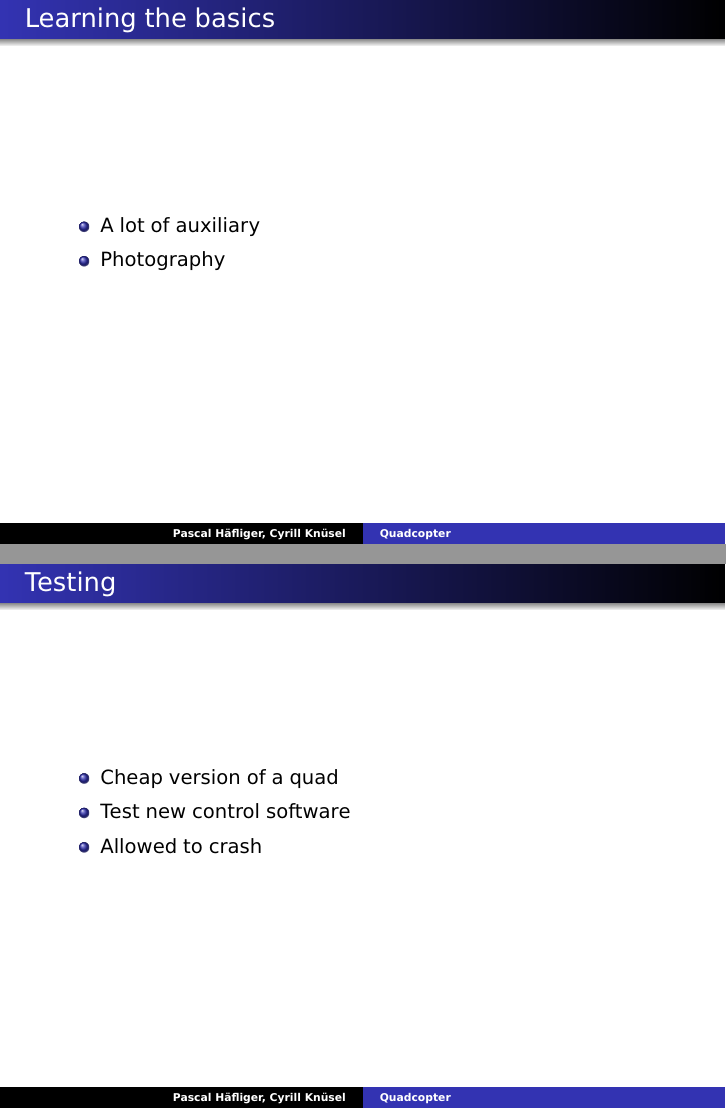
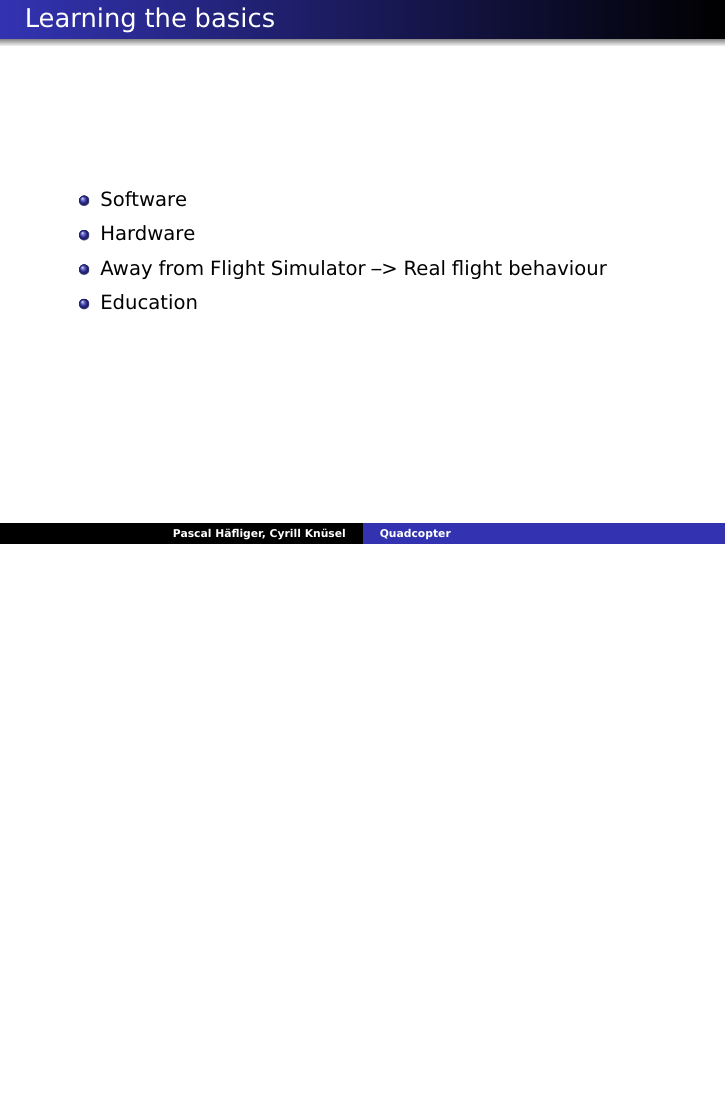
Before and after one commit to AMZ-ftw/SELL, LaTeX slides (presentation/beamer.tex, which reads presentation/tex/04_usage/personal.tex, presentation/tex/04_usage/professional.tex): pages 29 and 30 of 35 before the commit and page 26 of 30 after it, the two joined at a grey line, the shorter picture padded with empty space. Compiled offline with pdfLaTeX.

Commit message:
removed header enlarged pictures removed some of my slides to reduce time

```diff
--- a/presentation/tex/04_usage/personal.tex
+++ b/presentation/tex/04_usage/personal.tex
@@ -7,18 +7,19 @@
     \item Software
     \item Hardware
     \item Away from Flight Simulator --> Real flight behaviour
+    \item Education
   \end{itemize}
 
 \end{frame}
 
 
 
-\begin{frame}
-\frametitle{Learning the basics}
-
-  \begin{itemize}
-    \item A lot of auxiliary
-    \item Photography
-  \end{itemize}
-
-\end{frame}
+%\begin{frame}
+%\frametitle{Learning the basics}
+%
+%  \begin{itemize}
+%    \item A lot of auxiliary
+%    \item Photography
+%  \end{itemize}
+%
+%\end{frame}
--- a/presentation/tex/04_usage/professional.tex
+++ b/presentation/tex/04_usage/professional.tex
@@ -1,27 +1,27 @@
-\subsection{Professional Usage}
+%\subsection{Professional Usage}
 
 
 
-\begin{frame}
-\frametitle{Testing}
-
-  \begin{itemize}
-  	\item Cheap version of a quad
-    \item Test new control software
-    \item Allowed to crash
-  \end{itemize}
-
-\end{frame}
+%\begin{frame}
+%\frametitle{Testing}
+%
+%  \begin{itemize}
+%  	\item Cheap version of a quad
+%    \item Test new control software
+%    \item Allowed to crash
+%  \end{itemize}
+%
+%\end{frame}
 
 
 
-\begin{frame}
-\frametitle{Education}
-
-  \begin{itemize}
-  	\item Software and Hardware is changeable, expandable
-  	\item A good mix of everything
-  	\item Mostly indoors
-  \end{itemize}
-
-\end{frame}
+%\begin{frame}
+%\frametitle{Education}
+%
+%  \begin{itemize}
+%  	\item Software and Hardware is changeable, expandable
+%  	\item A good mix of everything
+%  	\item Mostly indoors
+%  \end{itemize}
+%
+%\end{frame}
```
Also changed, not shown: presentation/tex/01_intro/toc.tex (+2 -2 lines), presentation/tex/02_how-it-works/toc.tex (+2 -2 lines), presentation/tex/03_our-copter/can.tex (+3 -3 lines), presentation/tex/03_our-copter/can_not.tex (+2 -2 lines), presentation/tex/03_our-copter/limits.tex (+24 -24 lines), presentation/tex/05_outlook/toc.tex (+2 -2 lines), presentation/fig/uav_groups.pdf.
